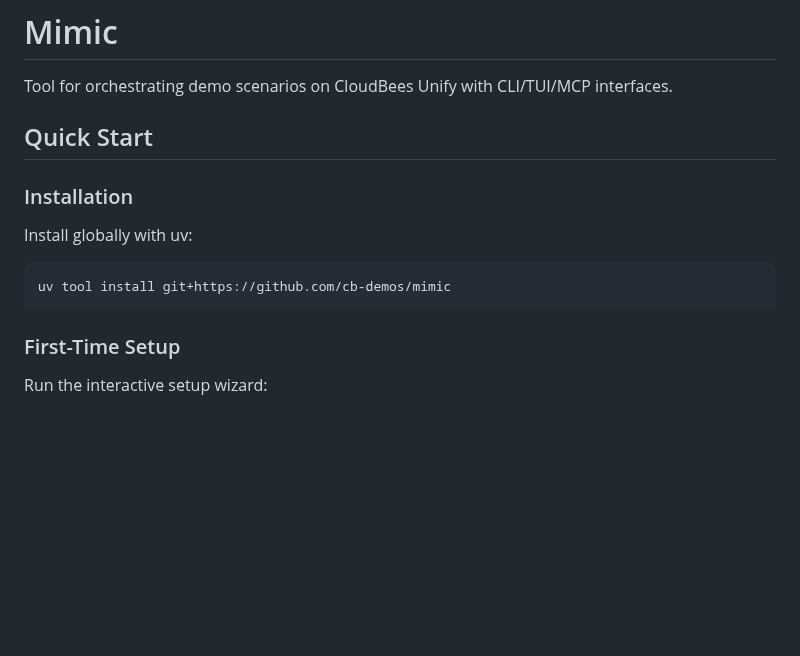
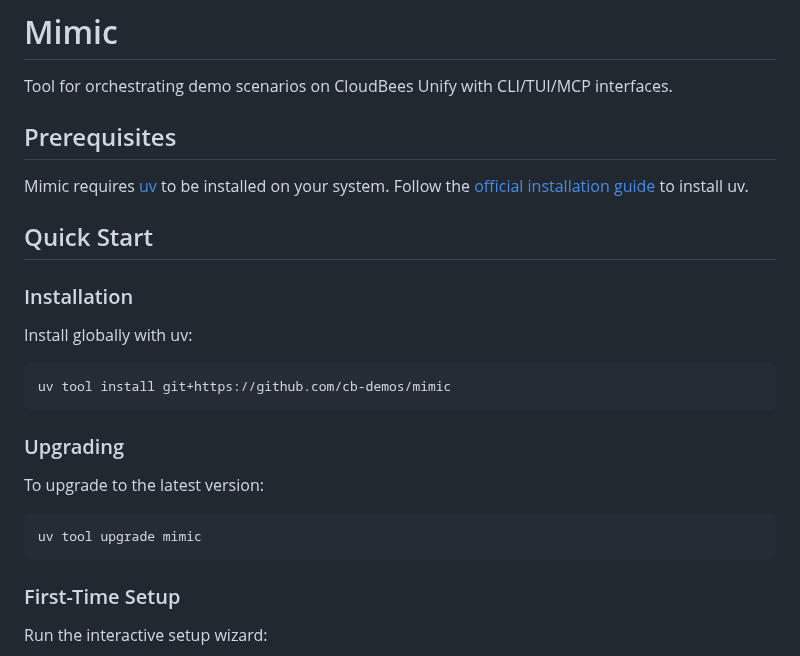
Before and after one commit to cb-demos/mimic, a Markdown page: README.md, the part around the change. Drawn GitHub-style; blank space fills up the shorter version.

Commit message:
docs: Updating reqs

````diff
--- a/README.md
+++ b/README.md
@@ -1,6 +1,10 @@
 # Mimic
 
 Tool for orchestrating demo scenarios on CloudBees Unify with CLI/TUI/MCP interfaces.
+
+## Prerequisites
+
+Mimic requires [uv](https://docs.astral.sh/uv/) to be installed on your system. Follow the [official installation guide](https://docs.astral.sh/uv/getting-started/installation/) to install uv.
 
 ## Quick Start
 
@@ -10,6 +14,14 @@ Install globally with uv:
 
 ```bash
 uv tool install git+https://github.com/cb-demos/mimic
+```
+
+### Upgrading
+
+To upgrade to the latest version:
+
+```bash
+uv tool upgrade mimic
 ```
 
 ### First-Time Setup
````
